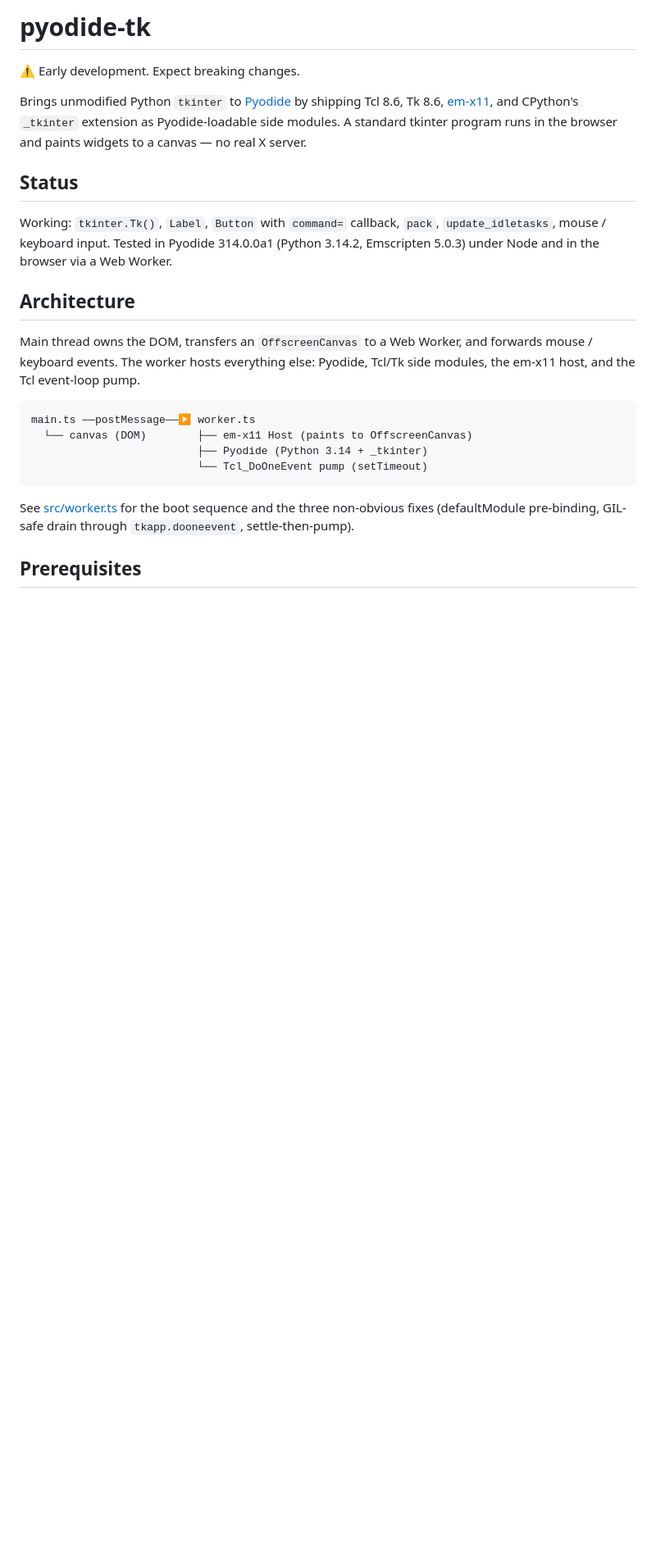
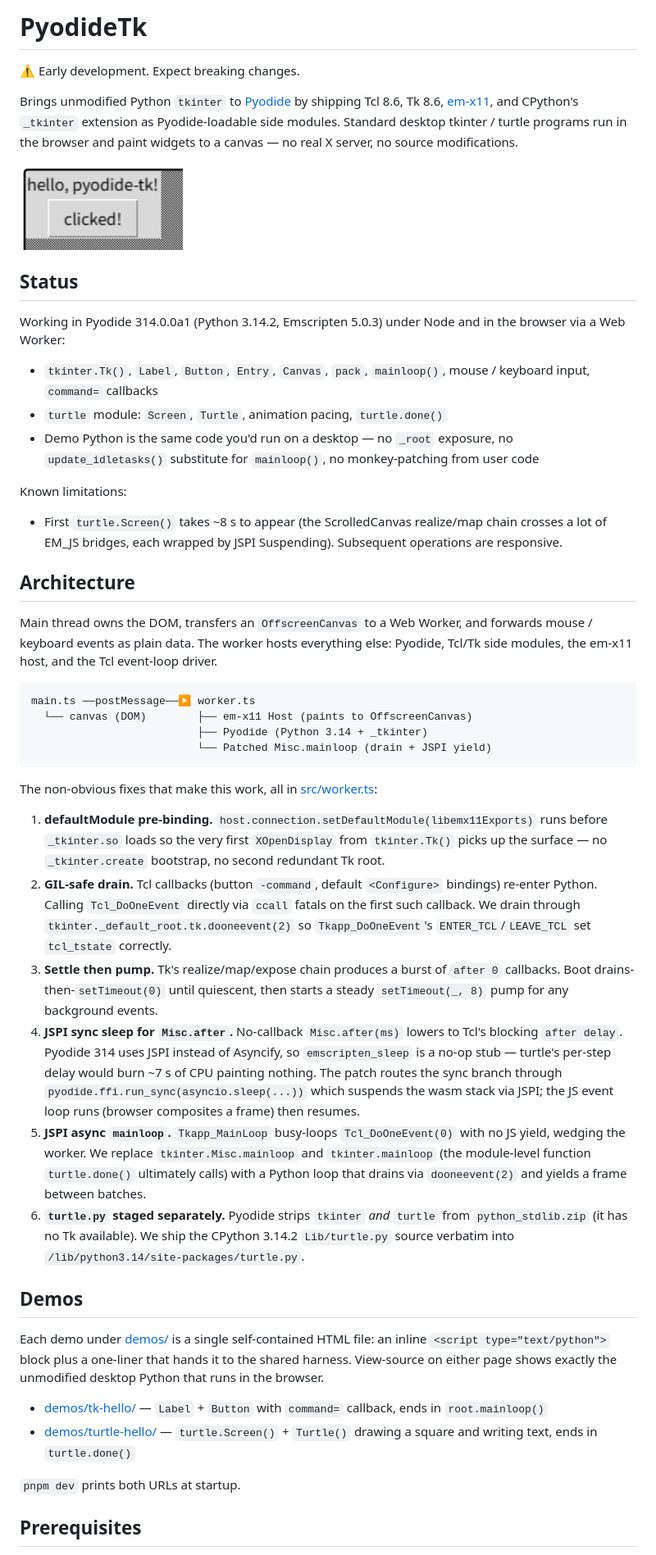
Before and after one commit to DevScholar/pyodide-tk, a Markdown page: README.md, the part around one of its changes. Shown at 82% size. Rendered like a GitHub page; pictures changed too: screenshots/tk-hello.png (added); blank space fills up the shorter version.

````diff
--- a/README.md
+++ b/README.md
@@ -1,25 +1,51 @@
-# pyodide-tk
+# PyodideTk
 
 ⚠️ Early development. Expect breaking changes.
 
-Brings unmodified Python `tkinter` to [Pyodide](https://pyodide.org/) by shipping Tcl 8.6, Tk 8.6, [em-x11](../em-x11), and CPython's `_tkinter` extension as Pyodide-loadable side modules. A standard tkinter program runs in the browser and paints widgets to a canvas — no real X server.
+Brings unmodified Python `tkinter` to [Pyodide](https://pyodide.org/) by shipping Tcl 8.6, Tk 8.6, [em-x11](https://github.com/DevScholar/em-x11), and CPython's `_tkinter` extension as Pyodide-loadable side modules. Standard desktop tkinter / turtle programs run in the browser and paint widgets to a canvas — no real X server, no source modifications.
+
+![tk-hello demo screenshot](./screenshots/tk-hello.png)
 
 ## Status
 
-Working: `tkinter.Tk()`, `Label`, `Button` with `command=` callback, `pack`, `update_idletasks`, mouse / keyboard input. Tested in Pyodide 314.0.0a1 (Python 3.14.2, Emscripten 5.0.3) under Node and in the browser via a Web Worker.
+Working in Pyodide 314.0.0a1 (Python 3.14.2, Emscripten 5.0.3) under Node and in the browser via a Web Worker:
+
+- `tkinter.Tk()`, `Label`, `Button`, `Entry`, `Canvas`, `pack`, `mainloop()`, mouse / keyboard input, `command=` callbacks
+- `turtle` module: `Screen`, `Turtle`, animation pacing, `turtle.done()`
+- Demo Python is the same code you'd run on a desktop — no `_root` exposure, no `update_idletasks()` substitute for `mainloop()`, no monkey-patching from user code
+
+Known limitations:
+
+- First `turtle.Screen()` takes ~8 s to appear (the ScrolledCanvas realize/map chain crosses a lot of EM_JS bridges, each wrapped by JSPI Suspending). Subsequent operations are responsive.
 
 ## Architecture
 
-Main thread owns the DOM, transfers an `OffscreenCanvas` to a Web Worker, and forwards mouse / keyboard events. The worker hosts everything else: Pyodide, Tcl/Tk side modules, the em-x11 host, and the Tcl event-loop pump.
+Main thread owns the DOM, transfers an `OffscreenCanvas` to a Web Worker, and forwards mouse / keyboard events as plain data. The worker hosts everything else: Pyodide, Tcl/Tk side modules, the em-x11 host, and the Tcl event-loop driver.
 
 ```
 main.ts ──postMessage──▶ worker.ts
   └── canvas (DOM)        ├── em-x11 Host (paints to OffscreenCanvas)
                           ├── Pyodide (Python 3.14 + _tkinter)
-                          └── Tcl_DoOneEvent pump (setTimeout)
+                          └── Patched Misc.mainloop (drain + JSPI yield)
 ```
 
-See [src/worker.ts](src/worker.ts) for the boot sequence and the three non-obvious fixes (defaultModule pre-binding, GIL-safe drain through `tkapp.dooneevent`, settle-then-pump).
+The non-obvious fixes that make this work, all in [src/worker.ts](src/worker.ts):
+
+1. **defaultModule pre-binding.** `host.connection.setDefaultModule(libemx11Exports)` runs before `_tkinter.so` loads so the very first `XOpenDisplay` from `tkinter.Tk()` picks up the surface — no `_tkinter.create` bootstrap, no second redundant Tk root.
+2. **GIL-safe drain.** Tcl callbacks (button `-command`, default `<Configure>` bindings) re-enter Python. Calling `Tcl_DoOneEvent` directly via `ccall` fatals on the first such callback. We drain through `tkinter._default_root.tk.dooneevent(2)` so `Tkapp_DoOneEvent`'s `ENTER_TCL`/`LEAVE_TCL` set `tcl_tstate` correctly.
+3. **Settle then pump.** Tk's realize/map/expose chain produces a burst of `after 0` callbacks. Boot drains-then-`setTimeout(0)` until quiescent, then starts a steady `setTimeout(_, 8)` pump for any background events.
+4. **JSPI sync sleep for `Misc.after`.** No-callback `Misc.after(ms)` lowers to Tcl's blocking `after delay`. Pyodide 314 uses JSPI instead of Asyncify, so `emscripten_sleep` is a no-op stub — turtle's per-step delay would burn ~7 s of CPU painting nothing. The patch routes the sync branch through `pyodide.ffi.run_sync(asyncio.sleep(...))` which suspends the wasm stack via JSPI; the JS event loop runs (browser composites a frame) then resumes.
+5. **JSPI async `mainloop`.** `Tkapp_MainLoop` busy-loops `Tcl_DoOneEvent(0)` with no JS yield, wedging the worker. We replace `tkinter.Misc.mainloop` and `tkinter.mainloop` (the module-level function `turtle.done()` ultimately calls) with a Python loop that drains via `dooneevent(2)` and yields a frame between batches.
+6. **`turtle.py` staged separately.** Pyodide strips `tkinter` *and* `turtle` from `python_stdlib.zip` (it has no Tk available). We ship the CPython 3.14.2 `Lib/turtle.py` source verbatim into `/lib/python3.14/site-packages/turtle.py`.
+
+## Demos
+
+Each demo under [demos/](demos/) is a single self-contained HTML file: an inline `<script type="text/python">` block plus a one-liner that hands it to the shared harness. View-source on either page shows exactly the unmodified desktop Python that runs in the browser.
+
+- [demos/tk-hello/](demos/tk-hello/) — `Label` + `Button` with `command=` callback, ends in `root.mainloop()`
+- [demos/turtle-hello/](demos/turtle-hello/) — `turtle.Screen()` + `Turtle()` drawing a square and writing text, ends in `turtle.done()`
+
+`pnpm dev` prints both URLs at startup.
 
 ## Prerequisites
 
````
Also changed, not shown: other parts of README.md (+12 -8 lines), 9 other files.
